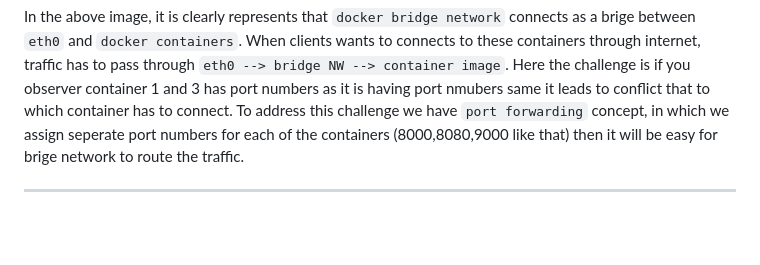
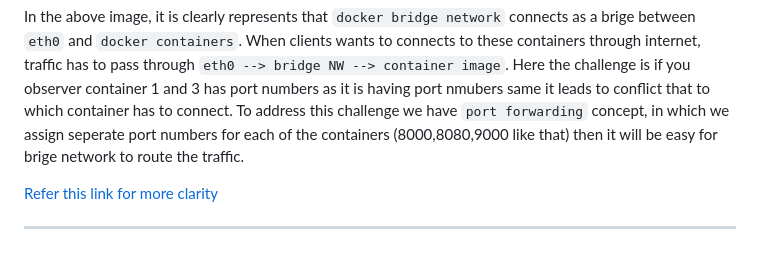
Before and after one commit to ModernVishwamithra/DevOps, a Markdown page: Docker/Docker_1_ref.md, the part around the change. Drawn GitHub-style; blank space fills up the shorter version.

```diff
--- a/Docker/Docker_1_ref.md
+++ b/Docker/Docker_1_ref.md
@@ -160,4 +160,6 @@ What is this bridge network purpose(host and null won't be used much at this poi
 
 In the above image, it is clearly represents that `docker bridge network` connects as a brige between `eth0` and `docker containers`. When clients wants to connects to these containers through internet, traffic has to pass through `eth0 --> bridge NW --> container image`. Here the challenge is if you observer container 1 and 3 has port numbers as it is having port nmubers same it leads to conflict that to which container has to connect. To address this challenge we have `port forwarding` concept, in which we assign seperate port numbers for each of the containers (8000,8080,9000 like that) then it will be easy for brige network to route the traffic.
 
+[Refer this link for more clarity](https://docs.docker.com/network/bridge/)
+
 ------------------
```
